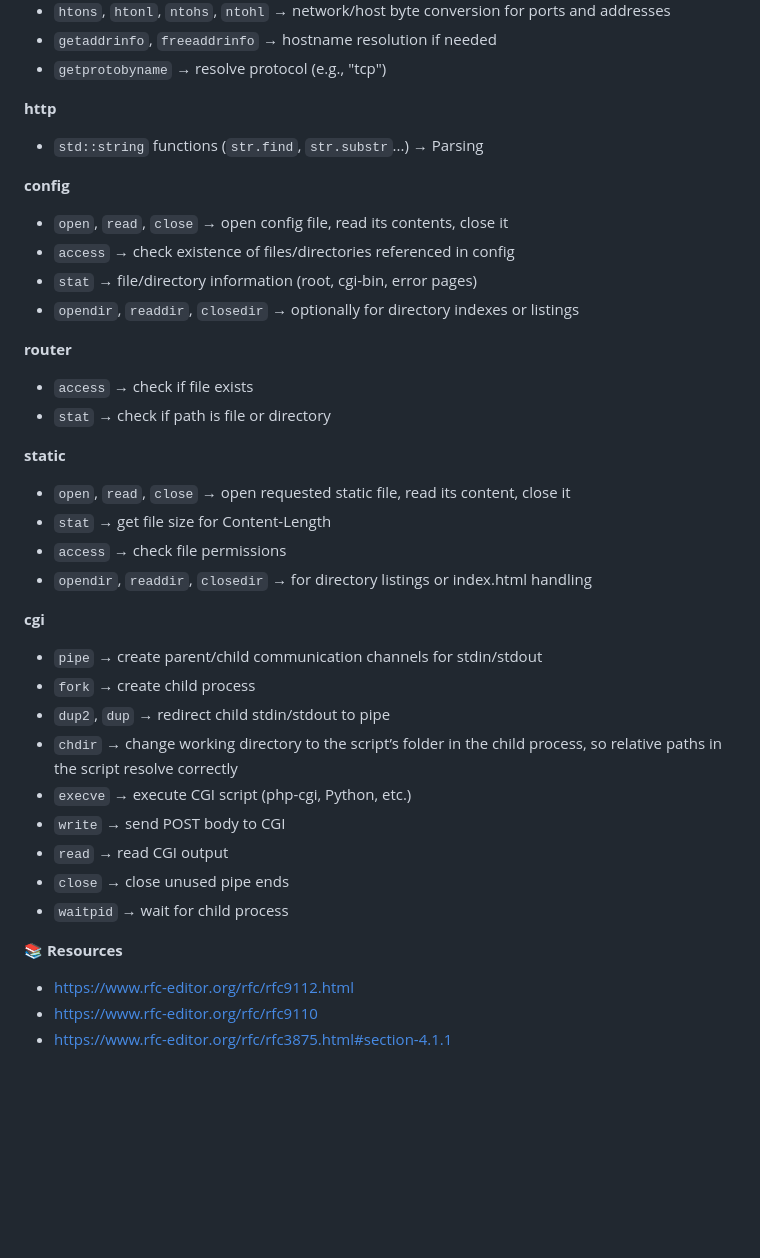
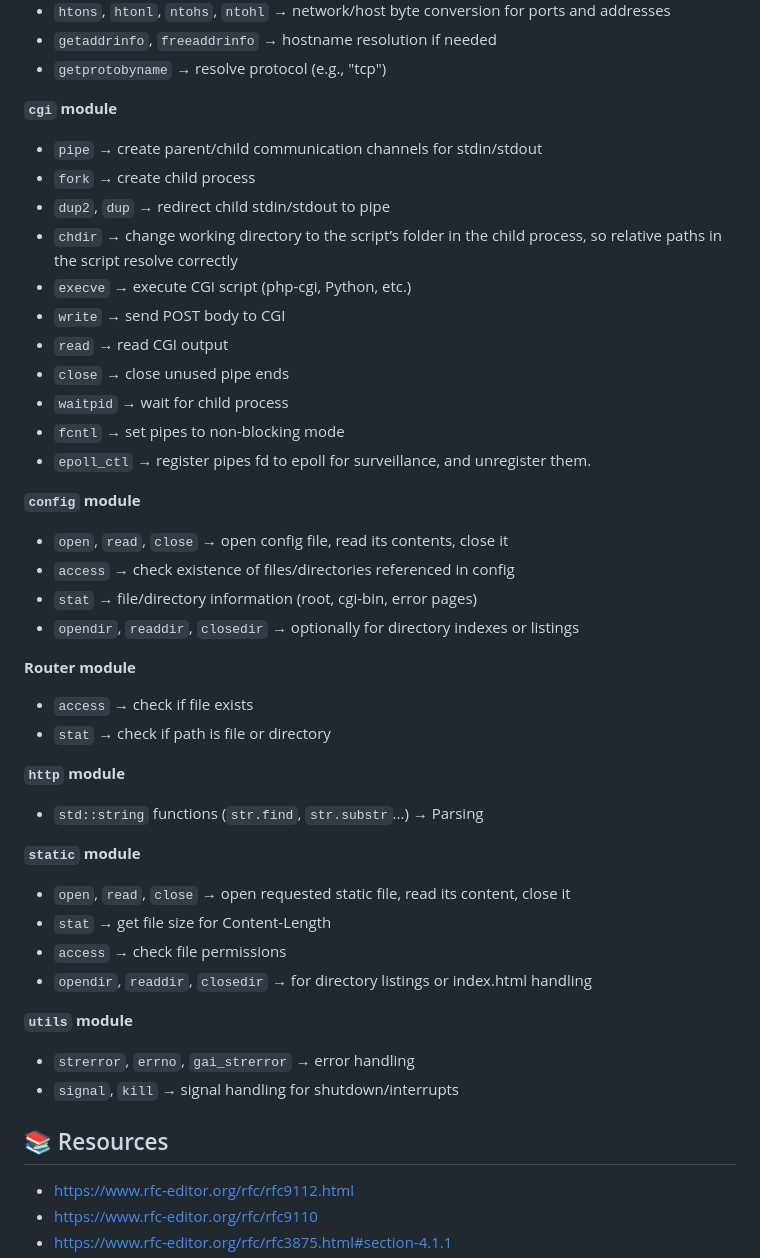
Before and after one commit to edouardproust/webserv, a Markdown page: README.md, the part around one of its changes. GitHub-like rendering; blank space fills up the shorter version.

```diff
--- a/README.md
+++ b/README.md
@@ -145,30 +109,7 @@ make test_42
 - `getaddrinfo`, `freeaddrinfo` → hostname resolution if needed
 - `getprotobyname` → resolve protocol (e.g., "tcp")
 
-**http**
-
-- `std::string` functions (`str.find`, `str.substr`...) → Parsing
-
-**config**
-
-- `open`, `read`, `close` → open config file, read its contents, close it
-- `access` → check existence of files/directories referenced in config
-- `stat` → file/directory information (root, cgi-bin, error pages)
-- `opendir`, `readdir`, `closedir` → optionally for directory indexes or listings
-
-**router**
-
-- `access` → check if file exists
-- `stat` → check if path is file or directory
-
-**static**
-
-- `open`, `read`, `close` → open requested static file, read its content, close it
-- `stat` → get file size for Content-Length
-- `access` → check file permissions
-- `opendir`, `readdir`, `closedir` → for directory listings or index.html handling
-
-**cgi**
+**`cgi` module**
 
 - `pipe` → create parent/child communication channels for stdin/stdout
 - `fork` → create child process
@@ -179,8 +120,37 @@ make test_42
 - `read` → read CGI output
 - `close` → close unused pipe ends
 - `waitpid` → wait for child process
+- `fcntl` → set pipes to non-blocking mode
+- `epoll_ctl` → register pipes fd to epoll for surveillance, and unregister them.
 
-📚 **Resources**
+**`config` module**
+
+- `open`, `read`, `close` → open config file, read its contents, close it
+- `access` → check existence of files/directories referenced in config
+- `stat` → file/directory information (root, cgi-bin, error pages)
+- `opendir`, `readdir`, `closedir` → optionally for directory indexes or listings
+
+**Router module**
+
+- `access` → check if file exists
+- `stat` → check if path is file or directory
+
+**`http` module**
+
+- `std::string` functions (`str.find`, `str.substr`...) → Parsing
+
+**`static` module**
+
+- `open`, `read`, `close` → open requested static file, read its content, close it
+- `stat` → get file size for Content-Length
+- `access` → check file permissions
+- `opendir`, `readdir`, `closedir` → for directory listings or index.html handling
+
+**`utils` module**
+- `strerror`, `errno`, `gai_strerror` → error handling
+- `signal`, `kill` → signal handling for shutdown/interrupts
+
+## 📚 Resources
 
 - https://www.rfc-editor.org/rfc/rfc9112.html
 - https://www.rfc-editor.org/rfc/rfc9110
```
Also changed, not shown: other parts of README.md (+3 -39 lines).
